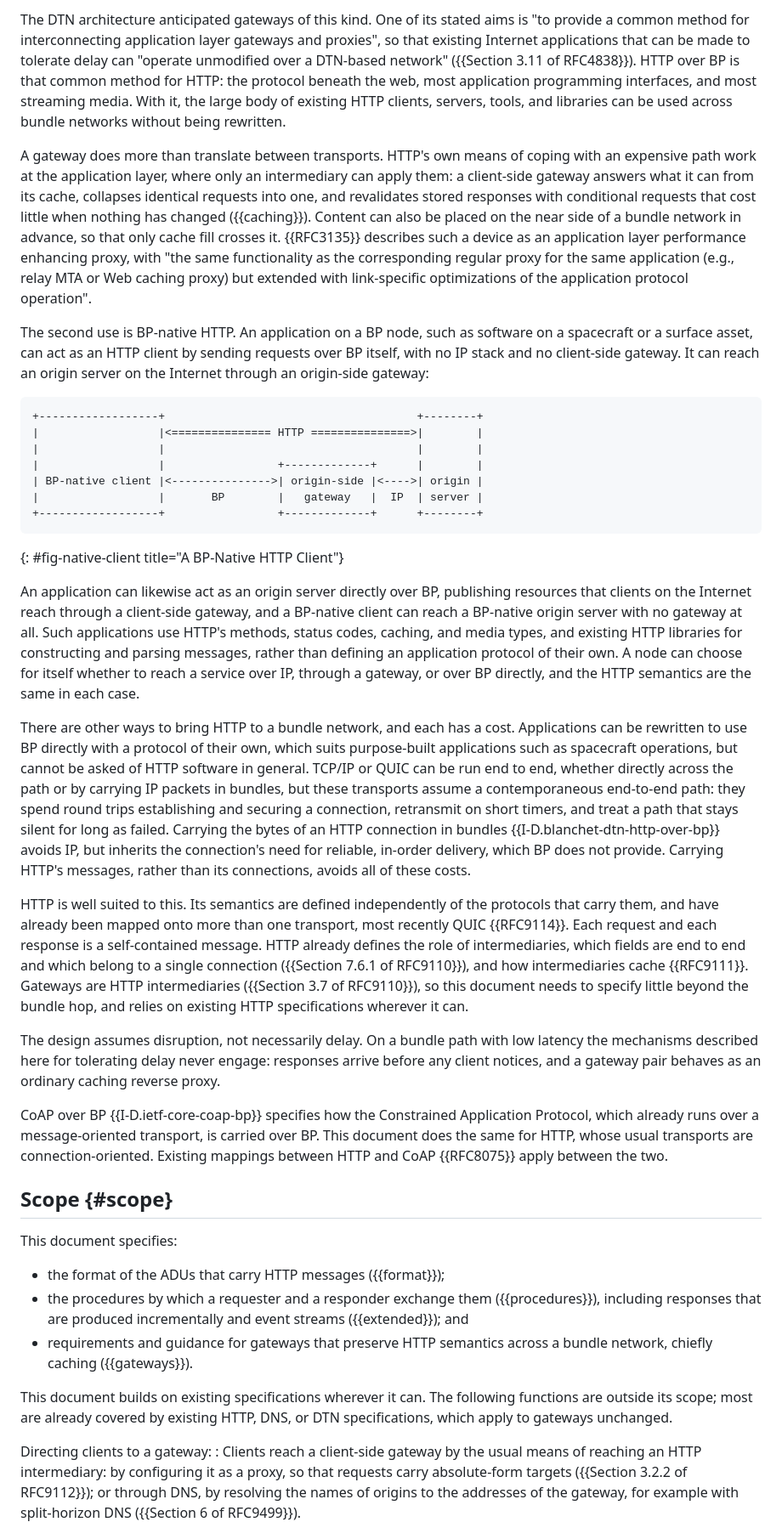
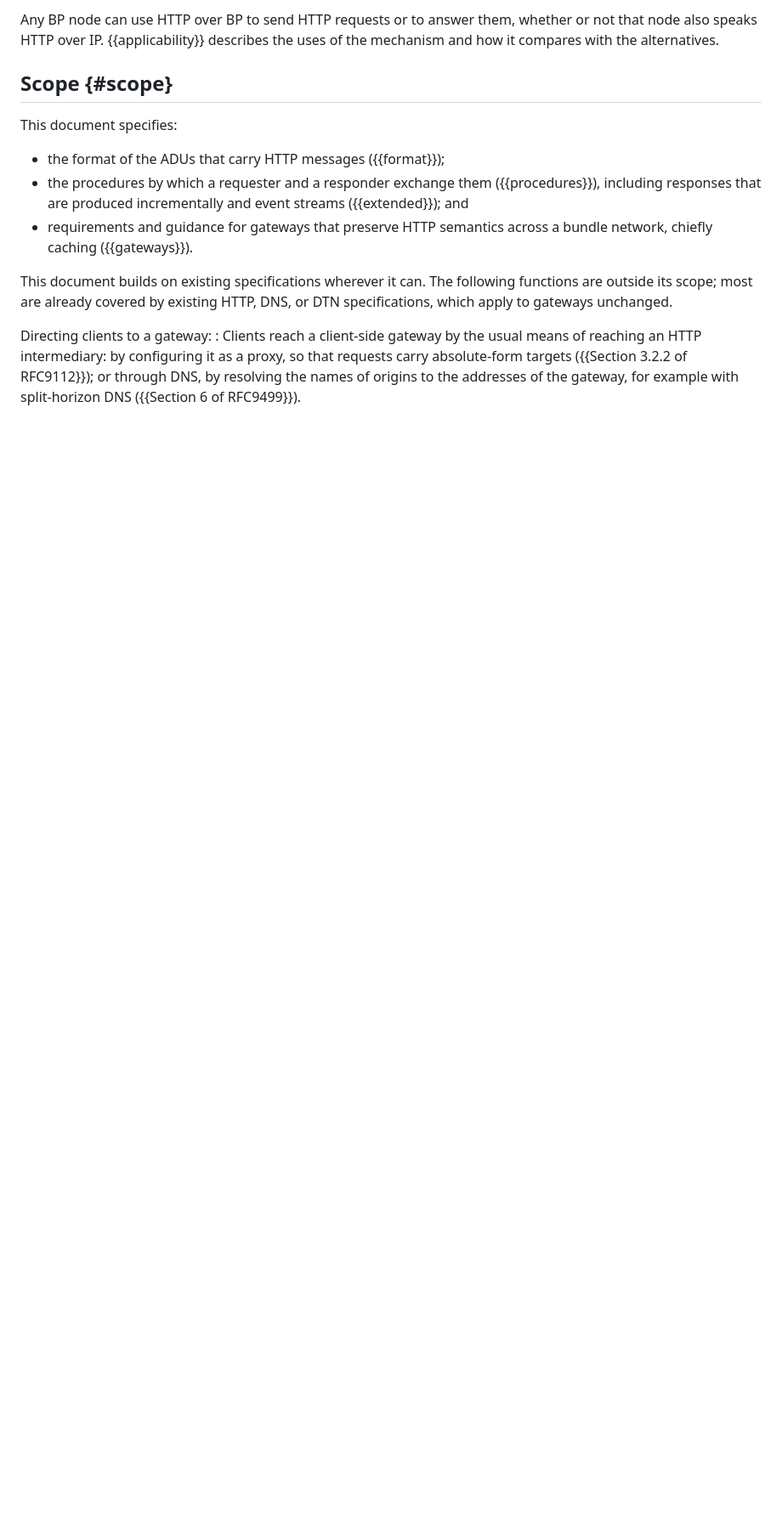
Before and after one commit to ricktaylor/http-over-bp, a Markdown page: draft-taylor-dtn-http-over-bp.md, the part around one of its changes. Shown at 85% size. GitHub-like rendering; blank space fills up the shorter version.

```diff
--- a/draft-taylor-dtn-http-over-bp.md
+++ b/draft-taylor-dtn-http-over-bp.md
@@ -117,29 +102,4 @@ The first is HTTP application-layer gateways. A pair of gateways, one at each ed
-The DTN architecture anticipated gateways of this kind. One of its stated aims is "to provide a common method for interconnecting application layer gateways and proxies", so that existing Internet applications that can be made to tolerate delay can "operate unmodified over a DTN-based network" ({{Section 3.11 of RFC4838}}). HTTP over BP is that common method for HTTP: the protocol beneath the web, most application programming interfaces, and most streaming media. With it, the large body of existing HTTP clients, servers, tools, and libraries can be used across bundle networks without being rewritten.
-
-A gateway does more than translate between transports. HTTP's own means of coping with an expensive path work at the application layer, where only an intermediary can apply them: a client-side gateway answers what it can from its cache, collapses identical requests into one, and revalidates stored responses with conditional requests that cost little when nothing has changed ({{caching}}). Content can also be placed on the near side of a bundle network in advance, so that only cache fill crosses it. {{RFC3135}} describes such a device as an application layer performance enhancing proxy, with "the same functionality as the corresponding regular proxy for the same application (e.g., relay MTA or Web caching proxy) but extended with link-specific optimizations of the application protocol operation".
-
-The second use is BP-native HTTP. An application on a BP node, such as software on a spacecraft or a surface asset, can act as an HTTP client by sending requests over BP itself, with no IP stack and no client-side gateway. It can reach an origin server on the Internet through an origin-side gateway:
-
-~~~ artwork
-+------------------+                                      +--------+
-|                  |<=============== HTTP ===============>|        |
-|                  |                                      |        |
-|                  |                 +-------------+      |        |
-| BP-native client |<--------------->| origin-side |<---->| origin |
-|                  |       BP        |   gateway   |  IP  | server |
-+------------------+                 +-------------+      +--------+
-~~~
-{: #fig-native-client title="A BP-Native HTTP Client"}
-
-An application can likewise act as an origin server directly over BP, publishing resources that clients on the Internet reach through a client-side gateway, and a BP-native client can reach a BP-native origin server with no gateway at all. Such applications use HTTP's methods, status codes, caching, and media types, and existing HTTP libraries for constructing and parsing messages, rather than defining an application protocol of their own. A node can choose for itself whether to reach a service over IP, through a gateway, or over BP directly, and the HTTP semantics are the same in each case.
-
-There are other ways to bring HTTP to a bundle network, and each has a cost. Applications can be rewritten to use BP directly with a protocol of their own, which suits purpose-built applications such as spacecraft operations, but cannot be asked of HTTP software in general. TCP/IP or QUIC can be run end to end, whether directly across the path or by carrying IP packets in bundles, but these transports assume a contemporaneous end-to-end path: they spend round trips establishing and securing a connection, retransmit on short timers, and treat a path that stays silent for long as failed. Carrying the bytes of an HTTP connection in bundles {{I-D.blanchet-dtn-http-over-bp}} avoids IP, but inherits the connection's need for reliable, in-order delivery, which BP does not provide. Carrying HTTP's messages, rather than its connections, avoids all of these costs.
-
-HTTP is well suited to this. Its semantics are defined independently of the protocols that carry them, and have already been mapped onto more than one transport, most recently QUIC {{RFC9114}}. Each request and each response is a self-contained message. HTTP already defines the role of intermediaries, which fields are end to end and which belong to a single connection ({{Section 7.6.1 of RFC9110}}), and how intermediaries cache {{RFC9111}}. Gateways are HTTP intermediaries ({{Section 3.7 of RFC9110}}), so this document needs to specify little beyond the bundle hop, and relies on existing HTTP specifications wherever it can.
-
-The design assumes disruption, not necessarily delay. On a bundle path with low latency the mechanisms described here for tolerating delay never engage: responses arrive before any client notices, and a gateway pair behaves as an ordinary caching reverse proxy.
-
-CoAP over BP {{I-D.ietf-core-coap-bp}} specifies how the Constrained Application Protocol, which already runs over a message-oriented transport, is carried over BP. This document does the same for HTTP, whose usual transports are connection-oriented. Existing mappings between HTTP and CoAP {{RFC8075}} apply between the two.
+Any BP node can use HTTP over BP to send HTTP requests or to answer them, whether or not that node also speaks HTTP over IP. {{applicability}} describes the uses of the mechanism and how it compares with the alternatives.
 
 ## Scope {#scope}
 
```
Also changed, not shown: other parts of draft-taylor-dtn-http-over-bp.md (+72 -24 lines).
